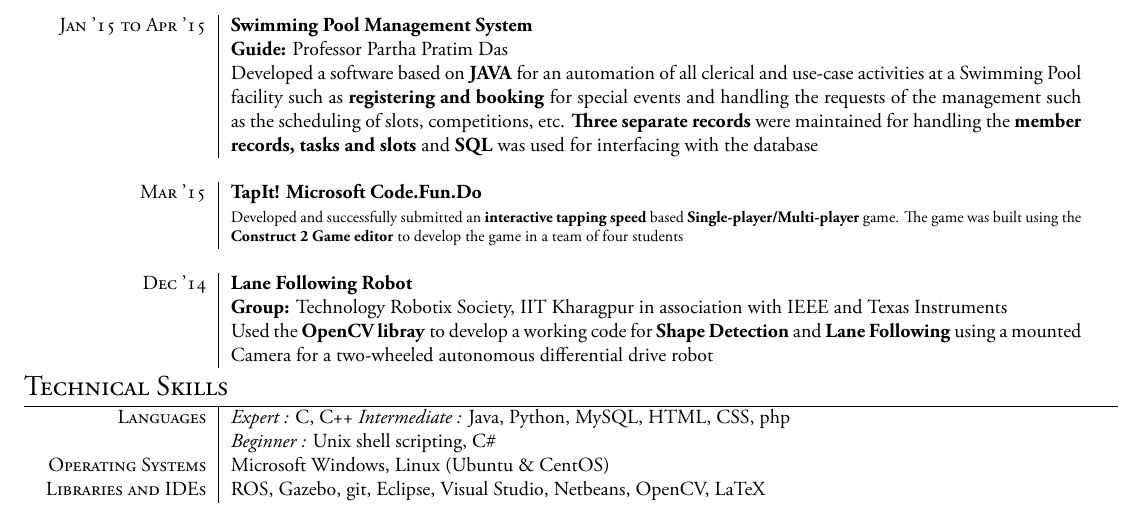
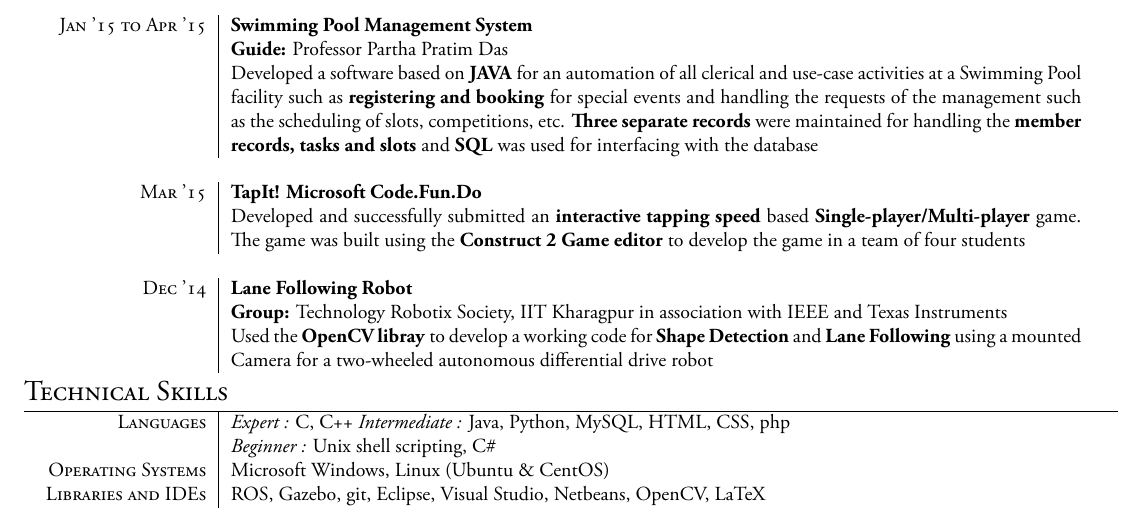
Before and after one commit to mankeyboy/resume, a LaTeX document (main.tex): part of page 1 of 2, cut so that both start at the same text. Compiled offline with XeLaTeX.

Commit message:
My version

```diff
--- a/main.tex
+++ b/main.tex
@@ -167,7 +167,7 @@ BoldItalicFont = AGaramondPro-BoldItalic.otf ] % Main document font
 \multicolumn{2}{c}{} \\
 
 \textsc{Mar '15} & \textbf{TapIt! Microsoft Code.Fun.Do}\\
-& \footnotesize{Developed and successfully submitted an \textbf{interactive tapping speed} based \textbf{Single-player/Multi-player} game. The game was built using the \textbf{Construct 2 Game editor} to develop the game in a team of four students}\\
+& \textmd{Developed and successfully submitted an \textbf{interactive tapping speed} based \textbf{Single-player/Multi-player} game. The game was built using the \textbf{Construct 2 Game editor} to develop the game in a team of four students}\\
 \multicolumn{2}{c}{} \\
 
 \textsc{Dec '14} & \textbf{Lane Following Robot} \\
```
Also changed, not shown: main.tex (2 more changed lines).
